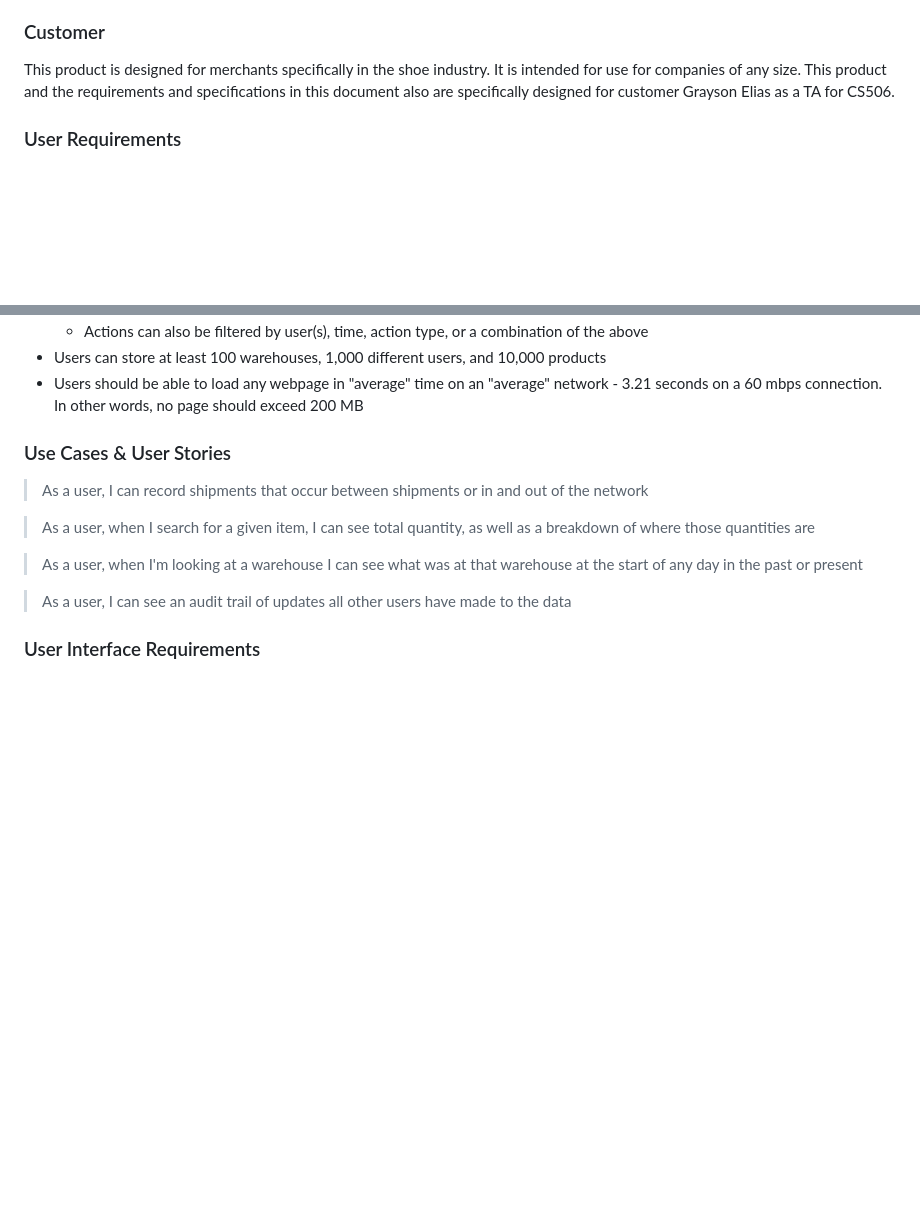
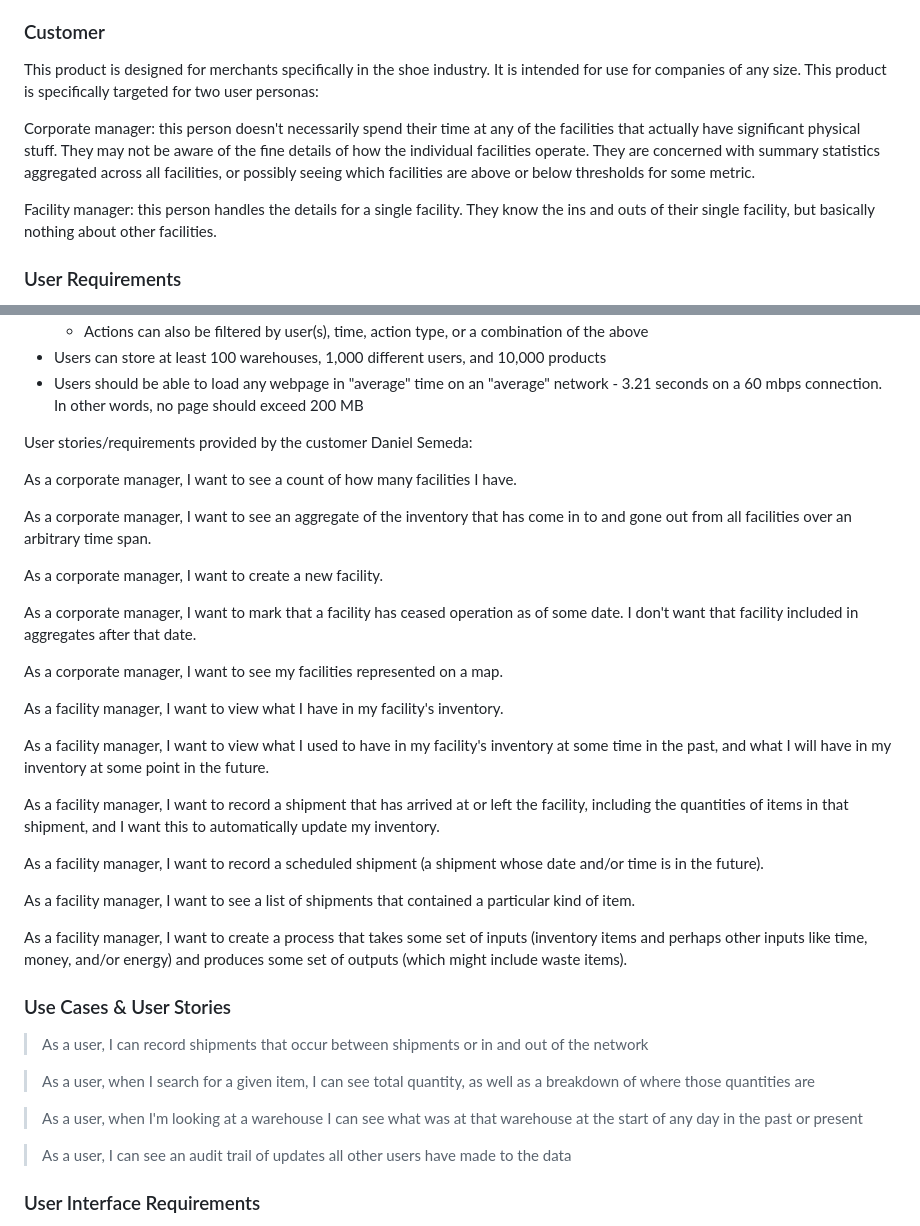
Before and after one commit to vincent-li-1/StockSync, a Markdown page: requirements_specifications_template.md, 2 parts joined by grey strips. Rendered like a GitHub page; blank space fills up the shorter version.

Commit message:
Updated user requirements and customer description

```diff
--- a/requirements_specifications_template.md
+++ b/requirements_specifications_template.md
@@ -12,7 +12,11 @@ This is a full stack inventory management web application. The app allows a cust
 
 ### Customer
 
-This product is designed for merchants specifically in the shoe industry. It is intended for use for companies of any size. This product and the requirements and specifications in this document also are specifically designed for customer Grayson Elias as a TA for CS506.
+This product is designed for merchants specifically in the shoe industry. It is intended for use for companies of any size. This product is specifically targeted for two user personas:
+
+Corporate manager: this person doesn't necessarily spend their time at any of the facilities that actually have significant physical stuff. They may not be aware of the fine details of how the individual facilities operate. They are concerned with summary statistics aggregated across all facilities, or possibly seeing which facilities are above or below thresholds for some metric.
+
+Facility manager: this person handles the details for a single facility. They know the ins and outs of their single facility, but basically nothing about other facilities.
 
 ### User Requirements
 
@@ -45,6 +49,32 @@ This product is designed for merchants specifically in the shoe industry. It is
   - Actions can also be filtered by user(s), time, action type, or a combination of the above
 - Users can store at least 100 warehouses, 1,000 different users, and 10,000 products
 - Users should be able to load any webpage in "average" time on an "average" network - 3.21 seconds on a 60 mbps connection. In other words, no page should exceed 200 MB
+
+User stories/requirements provided by the customer Daniel Semeda:
+
+As a corporate manager, I want to see a count of how many facilities I have.
+
+As a corporate manager, I want to see an aggregate of the inventory that has come in to and gone out from all facilities over an arbitrary time span.
+
+As a corporate manager, I want to create a new facility.
+
+As a corporate manager, I want to mark that a facility has ceased operation as of some date. I don't want that facility included in aggregates after that date.
+
+As a corporate manager, I want to see my facilities represented on a map.
+
+As a facility manager, I want to view what I have in my facility's inventory.
+
+As a facility manager, I want to view what I used to have in my facility's inventory at some time in the past, and what I will have in my inventory at some point in the future.
+
+As a facility manager, I want to record a shipment that has arrived at or left the facility, including the quantities of items in that shipment, and I want this to automatically update my inventory.
+
+As a facility manager, I want to record a scheduled shipment (a shipment whose date and/or time is in the future).
+
+As a facility manager, I want to see a list of shipments that contained a particular kind of item.
+
+As a facility manager, I want to create a process that takes some set of inputs (inventory items and perhaps other inputs like time, money, and/or energy) and produces some set of outputs (which might include waste items).
+
+
 
 
 ### Use Cases & User Stories
```
